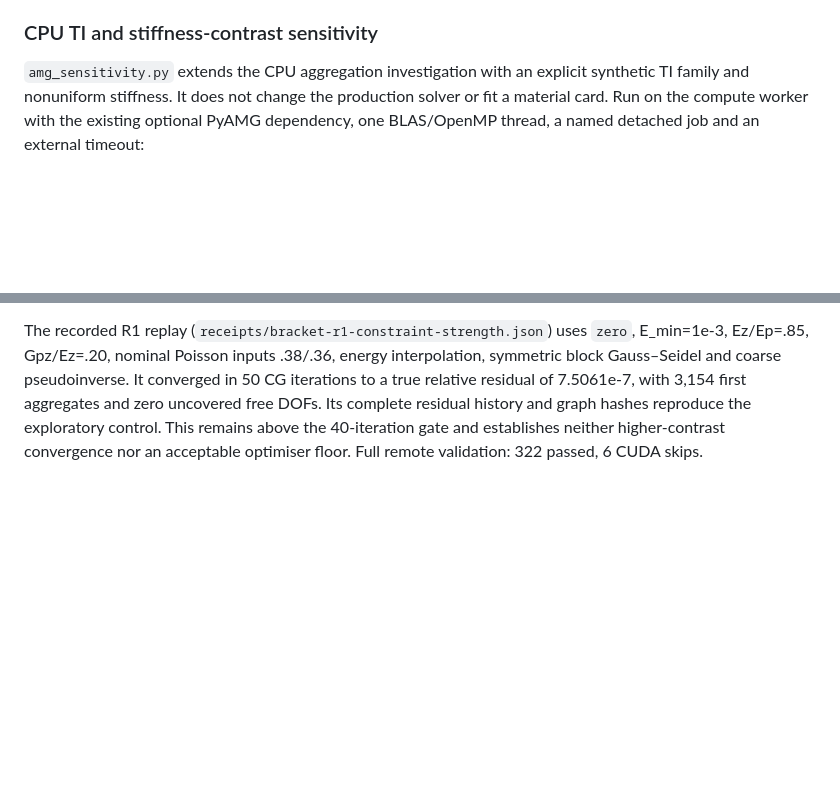
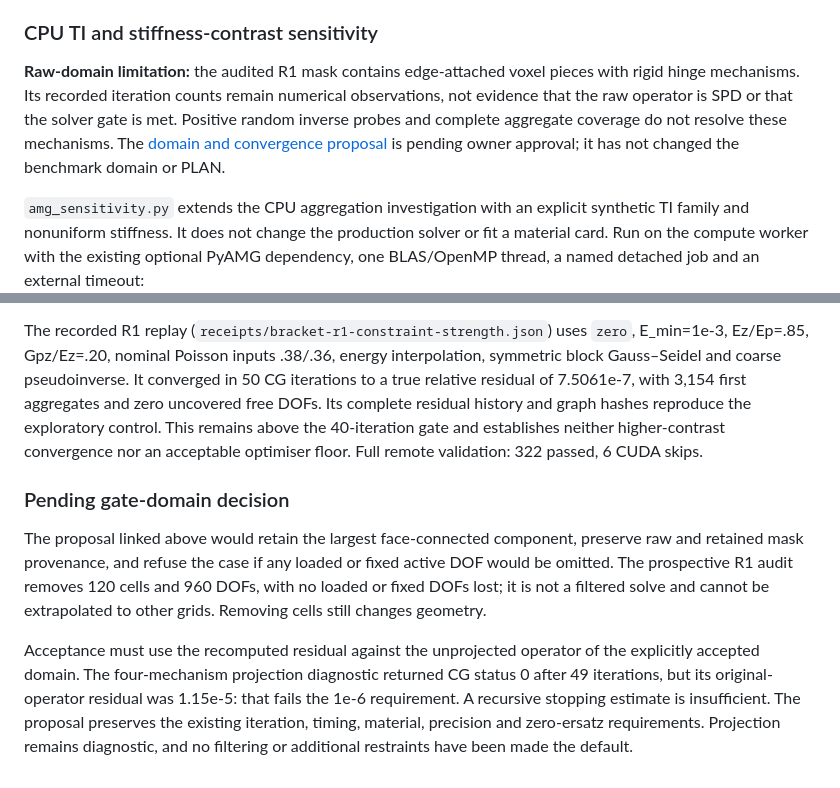
Before and after one commit to thereprocase/fdm-design-toy, a Markdown page: bench/README.md, 2 parts joined by grey strips. Rendered like a GitHub page; blank space fills up the shorter version.

Commit message:
Document raw-domain mechanisms and pending solver gate policy

```diff
--- a/bench/README.md
+++ b/bench/README.md
@@ -476,6 +476,14 @@ strength, grid convergence, realistic contact, anisotropy or physical performanc
 
 ### CPU TI and stiffness-contrast sensitivity
 
+**Raw-domain limitation:** the audited R1 mask contains edge-attached voxel
+pieces with rigid hinge mechanisms. Its recorded iteration counts remain
+numerical observations, not evidence that the raw operator is SPD or that the
+solver gate is met. Positive random inverse probes and complete aggregate
+coverage do not resolve these mechanisms. The
+[domain and convergence proposal](https://github.com/thereprocase/fdm-design-toy/issues/4#issuecomment-6055840426)
+is pending owner approval; it has not changed the benchmark domain or PLAN.
+
 `amg_sensitivity.py` extends the CPU aggregation investigation with an explicit
 synthetic TI family and nonuniform stiffness. It does not change the production
 solver or fit a material card. Run on the compute worker with the existing
@@ -724,3 +732,19 @@ with 3,154 first aggregates and zero uncovered free DOFs. Its complete residual
 history and graph hashes reproduce the exploratory control. This remains above
 the 40-iteration gate and establishes neither higher-contrast convergence nor
 an acceptable optimiser floor. Full remote validation: 322 passed, 6 CUDA skips.
+
+### Pending gate-domain decision
+
+The proposal linked above would retain the largest face-connected component,
+preserve raw and retained mask provenance, and refuse the case if any loaded or
+fixed active DOF would be omitted. The prospective R1 audit removes 120 cells
+and 960 DOFs, with no loaded or fixed DOFs lost; it is not a filtered solve and
+cannot be extrapolated to other grids. Removing cells still changes geometry.
+
+Acceptance must use the recomputed residual against the unprojected operator of
+the explicitly accepted domain. The four-mechanism projection diagnostic returned
+CG status 0 after 49 iterations, but its original-operator residual was 1.15e-5:
+that fails the 1e-6 requirement. A recursive stopping estimate is insufficient.
+The proposal preserves the existing iteration, timing, material, precision and
+zero-ersatz requirements. Projection remains diagnostic, and no filtering or
+additional restraints have been made the default.
```
